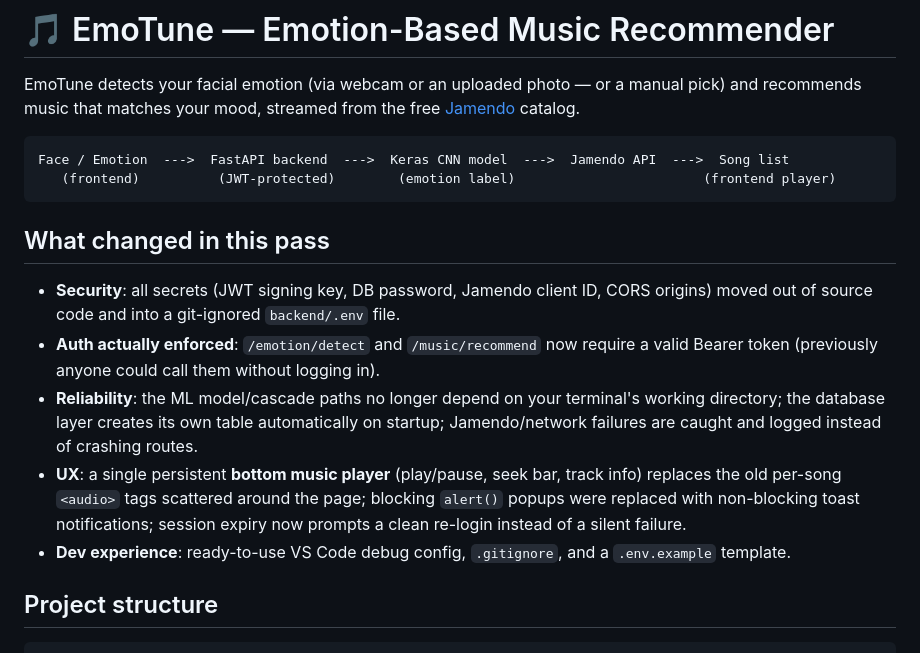
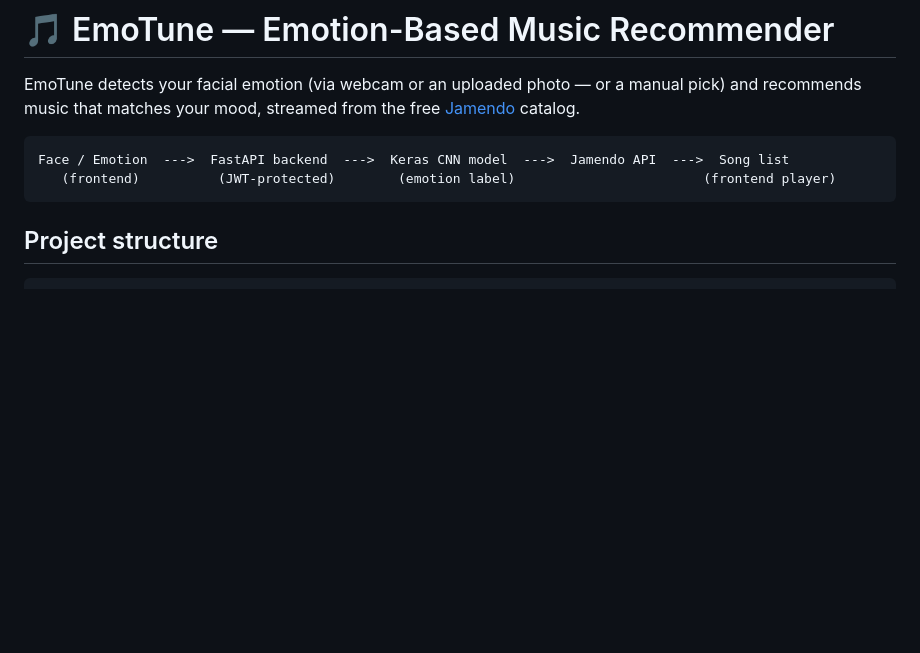
Before and after one commit to PrashantK4747/EmoTune-Emotion-Based-Music-Recommender, a Markdown page: README.md, the part around the change. GitHub-like rendering; blank space fills up the shorter version.

Commit message:
Update README to remove change log and clarify structure
Removed outdated change log section and updated project structure description.

````diff
--- a/README.md
+++ b/README.md
@@ -8,22 +8,6 @@ pick) and recommends music that matches your mood, streamed from the free
 Face / Emotion  --->  FastAPI backend  --->  Keras CNN model  --->  Jamendo API  --->  Song list
    (frontend)          (JWT-protected)        (emotion label)                        (frontend player)
 ```
-
-## What changed in this pass
-
-- **Security**: all secrets (JWT signing key, DB password, Jamendo client ID, CORS
-  origins) moved out of source code and into a git-ignored `backend/.env` file.
-- **Auth actually enforced**: `/emotion/detect` and `/music/recommend` now require a
-  valid Bearer token (previously anyone could call them without logging in).
-- **Reliability**: the ML model/cascade paths no longer depend on your terminal's
-  working directory; the database layer creates its own table automatically on
-  startup; Jamendo/network failures are caught and logged instead of crashing routes.
-- **UX**: a single persistent **bottom music player** (play/pause, seek bar, track
-  info) replaces the old per-song `<audio>` tags scattered around the page; blocking
-  `alert()` popups were replaced with non-blocking toast notifications; session
-  expiry now prompts a clean re-login instead of a silent failure.
-- **Dev experience**: ready-to-use VS Code debug config, `.gitignore`, and a
-  `.env.example` template.
 
 ## Project structure
 
````
